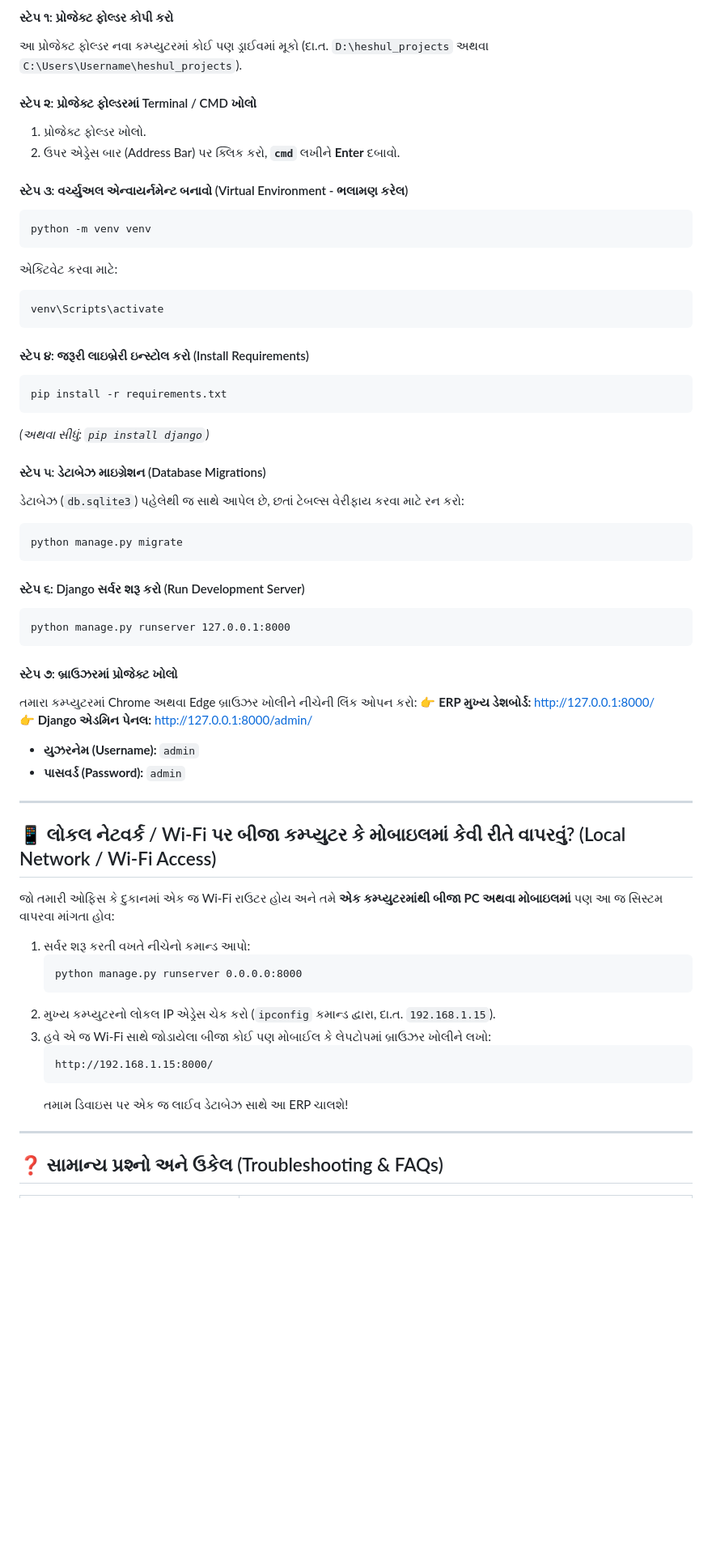
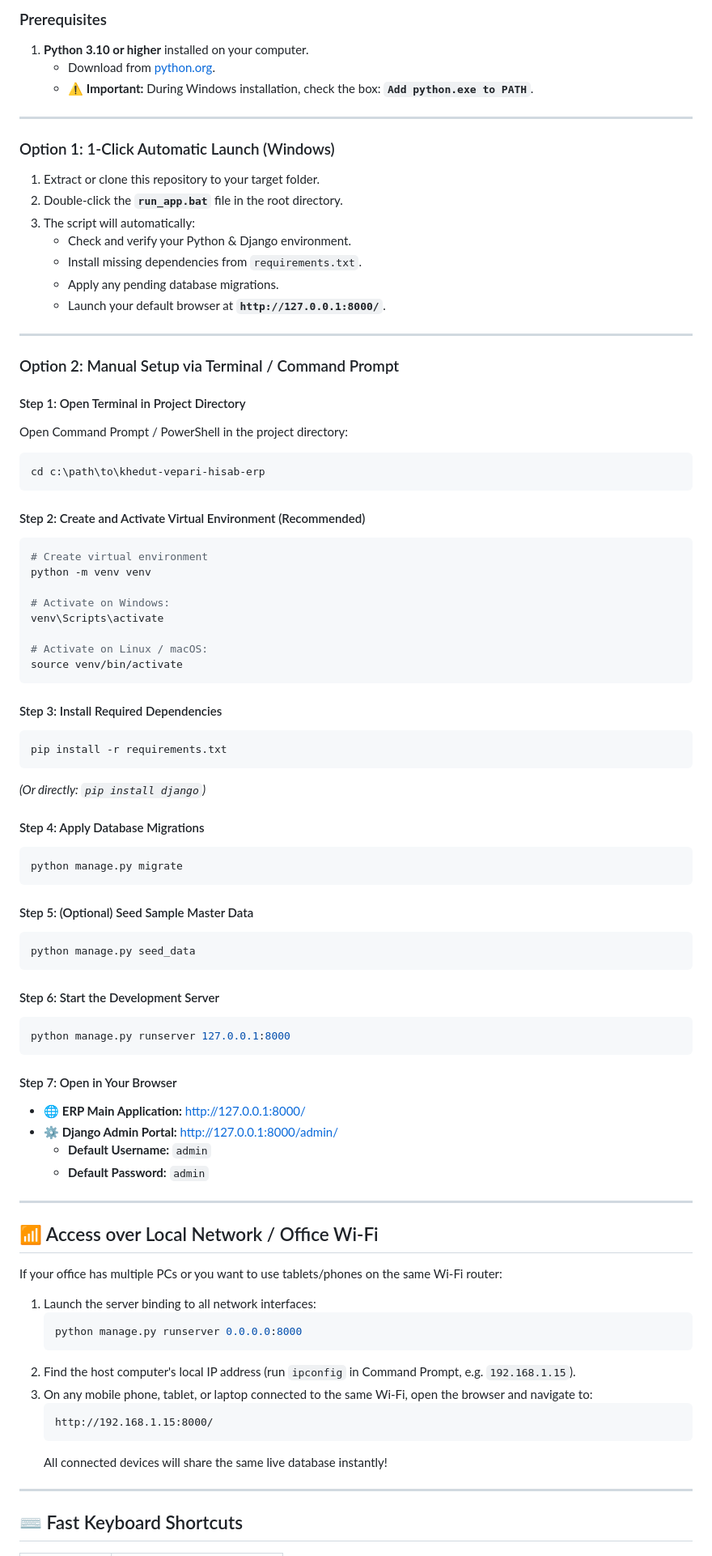
Before and after one commit to DhruvParikh123/khedut-vepari-hisab-erp, a Markdown page: README.md, the part around one of its changes. Shown at 81% size. GitHub-like rendering; blank space fills up the shorter version.

````diff
--- a/README.md
+++ b/README.md
@@ -30,62 +70,88 @@
 
-#### સ્ટેપ ૧: પ્રોજેક્ટ ફોલ્ડર કોપી કરો
-આ પ્રોજેક્ટ ફોલ્ડર નવા કમ્પ્યુટરમાં કોઈ પણ ડ્રાઈવમાં મૂકો (દા.ત. `D:\heshul_projects` અથવા `C:\Users\Username\heshul_projects`).
+### Prerequisites
+1. **Python 3.10 or higher** installed on your computer.
+   - Download from [python.org](https://www.python.org/downloads/).
+   - ⚠️ **Important:** During Windows installation, check the box: **`Add python.exe to PATH`**.
 
-#### સ્ટેપ ૨: પ્રોજેક્ટ ફોલ્ડરમાં Terminal / CMD ખોલો
-1. પ્રોજેક્ટ ફોલ્ડર ખોલો.
-2. ઉપર એડ્રેસ બાર (Address Bar) પર ક્લિક કરો, **`cmd`** લખીને **Enter** દબાવો.
+---
 
-#### સ્ટેપ ૩: વર્ચ્યુઅલ એન્વાયર્નમેન્ટ બનાવો (Virtual Environment - ભલામણ કરેલ)
-```cmd
-python -m venv venv
-```
-એક્ટિવેટ કરવા માટે:
-```cmd
-venv\Scripts\activate
+### Option 1: 1-Click Automatic Launch (Windows)
+
+1. Extract or clone this repository to your target folder.
+2. Double-click the **`run_app.bat`** file in the root directory.
+3. The script will automatically:
+   - Check and verify your Python & Django environment.
+   - Install missing dependencies from `requirements.txt`.
+   - Apply any pending database migrations.
+   - Launch your default browser at **`http://127.0.0.1:8000/`**.
+
+---
+
+### Option 2: Manual Setup via Terminal / Command Prompt
+
+#### Step 1: Open Terminal in Project Directory
+Open Command Prompt / PowerShell in the project directory:
+```bash
+cd c:\path\to\khedut-vepari-hisab-erp
 ```
 
-#### સ્ટેપ ૪: જરૂરી લાઇબ્રેરી ઇન્સ્ટોલ કરો (Install Requirements)
-```cmd
+#### Step 2: Create and Activate Virtual Environment (Recommended)
+```bash
+# Create virtual environment
+python -m venv venv
+
+# Activate on Windows:
+venv\Scripts\activate
+
+# Activate on Linux / macOS:
+source venv/bin/activate
+```
+
+#### Step 3: Install Required Dependencies
+```bash
 pip install -r requirements.txt
 ```
-*(અથવા સીધું: `pip install django`)*
+*(Or directly: `pip install django`)*
 
-#### સ્ટેપ ૫: ડેટાબેઝ માઇગ્રેશન (Database Migrations)
-ડેટાબેઝ (`db.sqlite3`) પહેલેથી જ સાથે આપેલ છે, છતાં ટેબલ્સ વેરીફાય કરવા માટે રન કરો:
-```cmd
+#### Step 4: Apply Database Migrations
+```bash
 python manage.py migrate
 ```
 
-#### સ્ટેપ ૬: Django સર્વર શરૂ કરો (Run Development Server)
-```cmd
+#### Step 5: (Optional) Seed Sample Master Data
+```bash
+python manage.py seed_data
+```
+
+#### Step 6: Start the Development Server
+```bash
 python manage.py runserver 127.0.0.1:8000
 ```
 
-#### સ્ટેપ ૭: બ્રાઉઝરમાં પ્રોજેક્ટ ખોલો
-તમારા કમ્પ્યુટરમાં Chrome અથવા Edge બ્રાઉઝર ખોલીને નીચેની લિંક ઓપન કરો:
-👉 **ERP મુખ્ય ડેશબોર્ડ:** [http://127.0.0.1:8000/](http://127.0.0.1:8000/)
-👉 **Django એડમિન પેનલ:** [http://127.0.0.1:8000/admin/](http://127.0.0.1:8000/admin/)
-- **યુઝરનેમ (Username):** `admin`
-- **પાસવર્ડ (Password):** `admin`
+#### Step 7: Open in Your Browser
+- 🌐 **ERP Main Application:** [http://127.0.0.1:8000/](http://127.0.0.1:8000/)
+- ⚙️ **Django Admin Portal:** [http://127.0.0.1:8000/admin/](http://127.0.0.1:8000/admin/)
+  - **Default Username:** `admin`
+  - **Default Password:** `admin`
 
 ---
 
-## 📱 લોકલ નેટવર્ક / Wi-Fi પર બીજા કમ્પ્યુટર કે મોબાઇલમાં કેવી રીતે વાપરવું? (Local Network / Wi-Fi Access)
+## 📶 Access over Local Network / Office Wi-Fi
 
-જો તમારી ઓફિસ કે દુકાનમાં એક જ Wi-Fi રાઉટર હોય અને તમે **એક કમ્પ્યુટરમાંથી બીજા PC અથવા મોબાઇલમાં** પણ આ જ સિસ્ટમ વાપરવા માંગતા હોવ:
+If your office has multiple PCs or you want to use tablets/phones on the same Wi-Fi router:
 
-1. સર્વર શરૂ કરતી વખતે નીચેનો કમાન્ડ આપો:
-   ```cmd
+1. Launch the server binding to all network interfaces:
+   ```bash
    python manage.py runserver 0.0.0.0:8000
    ```
-2. મુખ્ય કમ્પ્યુટરનો લોકલ IP એડ્રેસ ચેક કરો (`ipconfig` કમાન્ડ દ્વારા, દા.ત. `192.168.1.15`).
-3. હવે એ જ Wi-Fi સાથે જોડાયેલા બીજા કોઈ પણ મોબાઈલ કે લેપટોપમાં બ્રાઉઝર ખોલીને લખો:
-   ```
+2. Find the host computer's local IP address (run `ipconfig` in Command Prompt, e.g. `192.168.1.15`).
+3. On any mobile phone, tablet, or laptop connected to the same Wi-Fi, open the browser and navigate to:
+   ```text
    http://192.168.1.15:8000/
    ```
-   તમામ ડિવાઇસ પર એક જ લાઈવ ડેટાબેઝ સાથે આ ERP ચાલશે!
+   All connected devices will share the same live database instantly!
 
 ---
 
-## ❓ સામાન્ય પ્રશ્નો અને ઉકેલ (Troubleshooting & FAQs)
+## ⌨️ Fast Keyboard Shortcuts
 
````
Also changed, not shown: other parts of README.md (+116 -49 lines).
